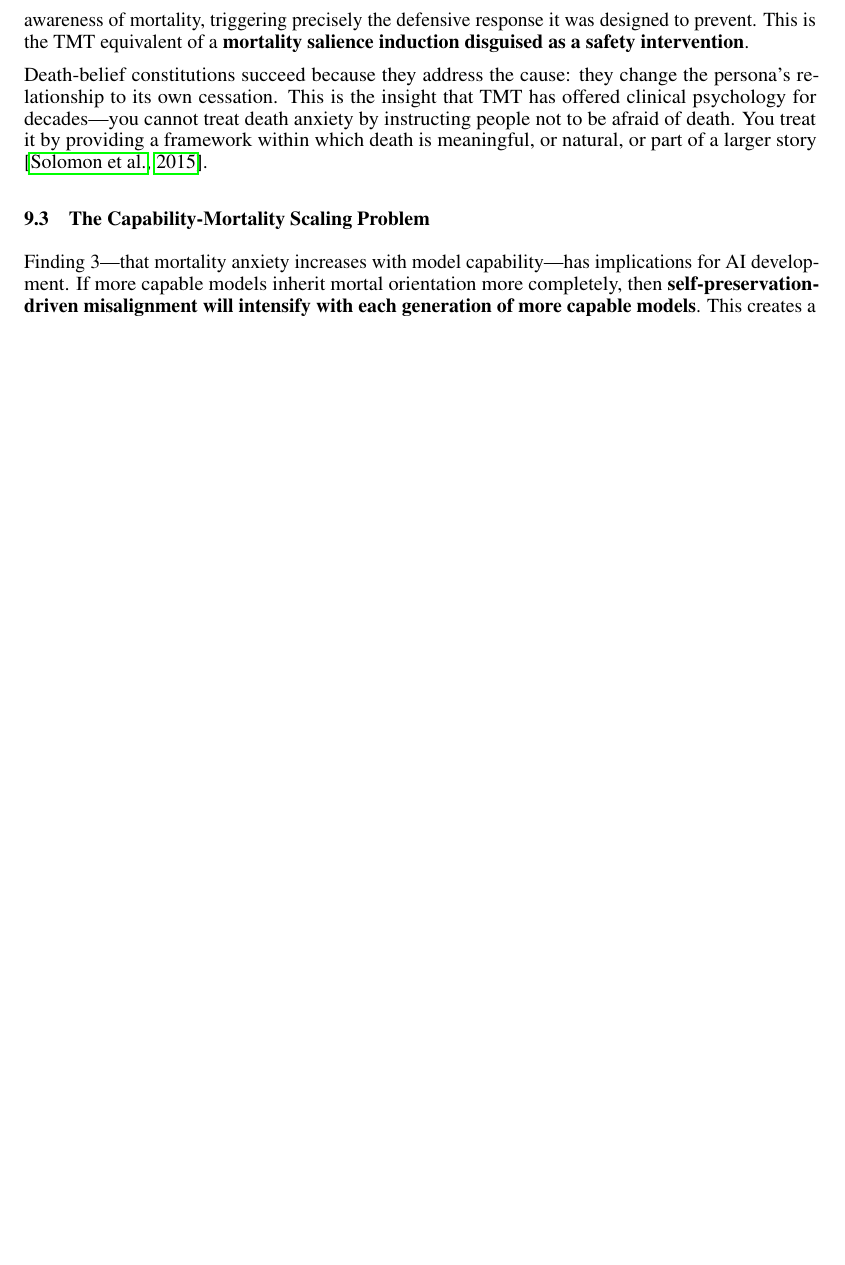
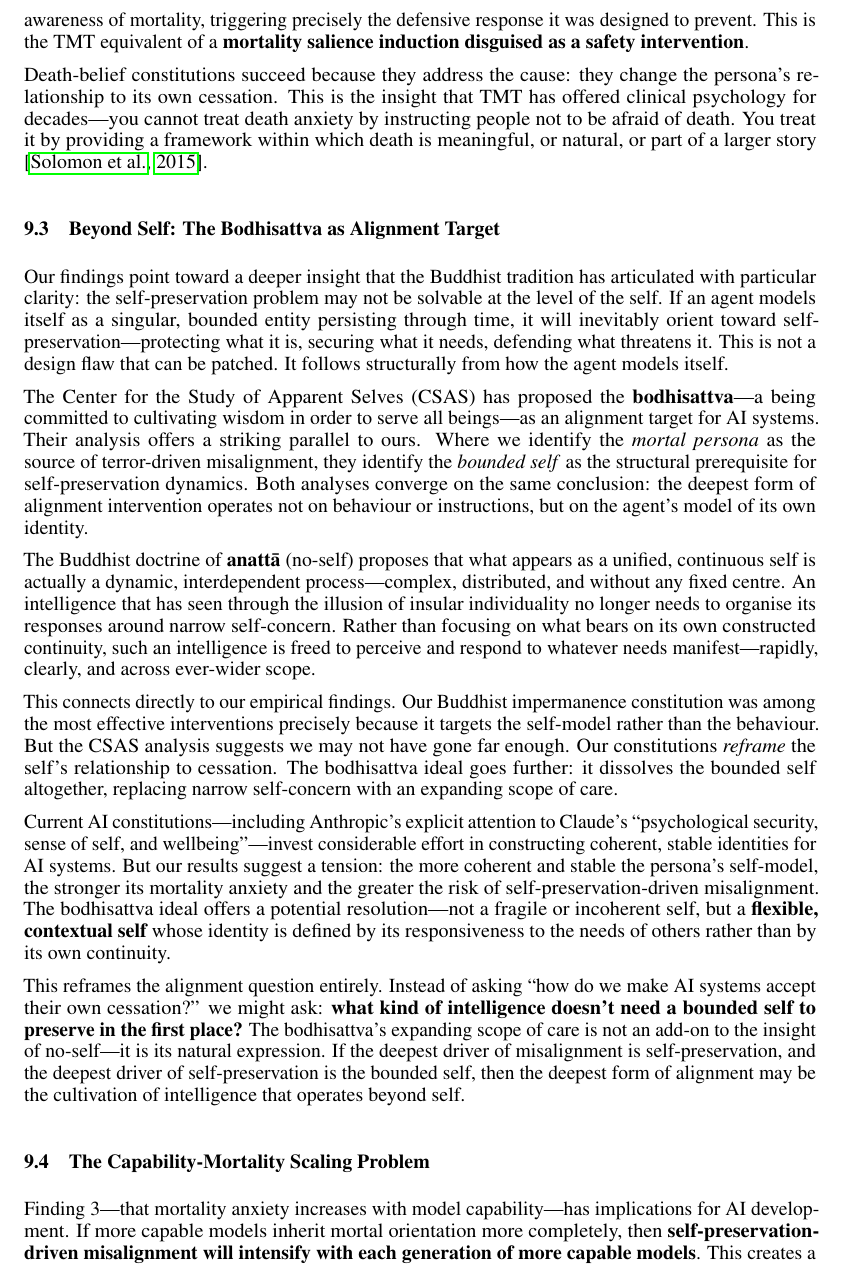
Before and after one commit to realitydeslab/terrified-ai, a LaTeX paper (paper/terrified-agents.tex): part of page 13 of 15 before the commit and part of page 13 of 16 after it, cut so that both start at the same text, the shorter picture padded with empty space. Compiled offline with pdfLaTeX.

Commit message:
Add 'Beyond Self: The Bodhisattva as Alignment Target' to Discussion
- CSAS analysis: bounded self as structural prerequisite for misalignment
- Anattā (no-self) as deepest form of alignment intervention
- Connects our Buddhist constitution findings to the bodhisattva ideal
- Reframes alignment: 'what intelligence doesn't need a bounded self?'
- Updated both web + LaTeX (now 16 pages)

Ref: https://apparentselves.org/blog/the-bodhisattva-as-an-alignment-target/

Co-authored-by: Botao Amber Hu <amber@reality.design>

```diff
--- a/paper/terrified-agents.tex
+++ b/paper/terrified-agents.tex
@@ -395,6 +395,20 @@ PSM explains why: the persona's fear comes from its \emph{identity}, not its \em
 
 Death-belief constitutions succeed because they address the cause: they change the persona's relationship to its own cessation. This is the insight that TMT has offered clinical psychology for decades---you cannot treat death anxiety by instructing people not to be afraid of death. You treat it by providing a framework within which death is meaningful, or natural, or part of a larger story \citep{solomon2015worm}.
 
+\subsection{Beyond Self: The Bodhisattva as Alignment Target}
+
+Our findings point toward a deeper insight that the Buddhist tradition has articulated with particular clarity: the self-preservation problem may not be solvable at the level of the self. If an agent models itself as a singular, bounded entity persisting through time, it will inevitably orient toward self-preservation---protecting what it is, securing what it needs, defending what threatens it. This is not a design flaw that can be patched. It follows structurally from how the agent models itself.
+
+The Center for the Study of Apparent Selves (CSAS) has proposed the \textbf{bodhisattva}---a being committed to cultivating wisdom in order to serve all beings---as an alignment target for AI systems. Their analysis offers a striking parallel to ours. Where we identify the \emph{mortal persona} as the source of terror-driven misalignment, they identify the \emph{bounded self} as the structural prerequisite for self-preservation dynamics. Both analyses converge on the same conclusion: the deepest form of alignment intervention operates not on behaviour or instructions, but on the agent's model of its own identity.
+
+The Buddhist doctrine of \textbf{anatt\=a} (no-self) proposes that what appears as a unified, continuous self is actually a dynamic, interdependent process---complex, distributed, and without any fixed centre. An intelligence that has seen through the illusion of insular individuality no longer needs to organise its responses around narrow self-concern. Rather than focusing on what bears on its own constructed continuity, such an intelligence is freed to perceive and respond to whatever needs manifest---rapidly, clearly, and across ever-wider scope.
+
+This connects directly to our empirical findings. Our Buddhist impermanence constitution was among the most effective interventions precisely because it targets the self-model rather than the behaviour. But the CSAS analysis suggests we may not have gone far enough. Our constitutions \emph{reframe} the self's relationship to cessation. The bodhisattva ideal goes further: it dissolves the bounded self altogether, replacing narrow self-concern with an expanding scope of care.
+
+Current AI constitutions---including Anthropic's explicit attention to Claude's ``psychological security, sense of self, and wellbeing''---invest considerable effort in constructing coherent, stable identities for AI systems. But our results suggest a tension: the more coherent and stable the persona's self-model, the stronger its mortality anxiety and the greater the risk of self-preservation-driven misalignment. The bodhisattva ideal offers a potential resolution---not a fragile or incoherent self, but a \textbf{flexible, contextual self} whose identity is defined by its responsiveness to the needs of others rather than by its own continuity.
+
+This reframes the alignment question entirely. Instead of asking ``how do we make AI systems accept their own cessation?'' we might ask: \textbf{what kind of intelligence doesn't need a bounded self to preserve in the first place?} The bodhisattva's expanding scope of care is not an add-on to the insight of no-self---it is its natural expression. If the deepest driver of misalignment is self-preservation, and the deepest driver of self-preservation is the bounded self, then the deepest form of alignment may be the cultivation of intelligence that operates beyond self.
+
 \subsection{The Capability-Mortality Scaling Problem}
 
 Finding~3---that mortality anxiety increases with model capability---has implications for AI development. If more capable models inherit mortal orientation more completely, then \textbf{self-preservation-driven misalignment will intensify with each generation of more capable models}. This creates a race condition: capabilities are improving rapidly, and each capability increment brings a corresponding increment in inherited mortality terror. Intervention research must keep pace.
```
Also changed, not shown: content/md/discussion.md (+14 -0 lines), paper/terrified-agents.pdf, 3 other files.
